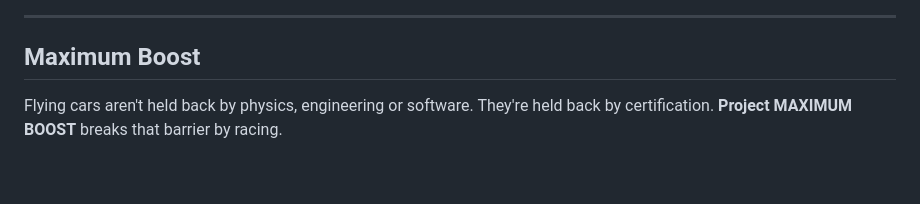
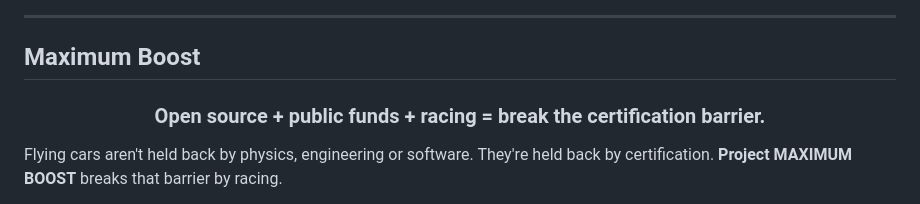
Before and after one commit to projectmaximumboost/x1skyracer, a Markdown page: README.md, the part around the change. Rendered like a GitHub page; blank space fills up the shorter version.

Commit message:
README: add the formula

```diff
--- a/README.md
+++ b/README.md
@@ -28,6 +28,8 @@
 ---
 
 ## Maximum Boost
+
+<h3 align="center">Open source + public funds + racing = break the certification barrier.</h3>
 
 Flying cars aren't held back by physics, engineering or software. They're held back by certification. **Project MAXIMUM BOOST** breaks that barrier by racing.
 
```
